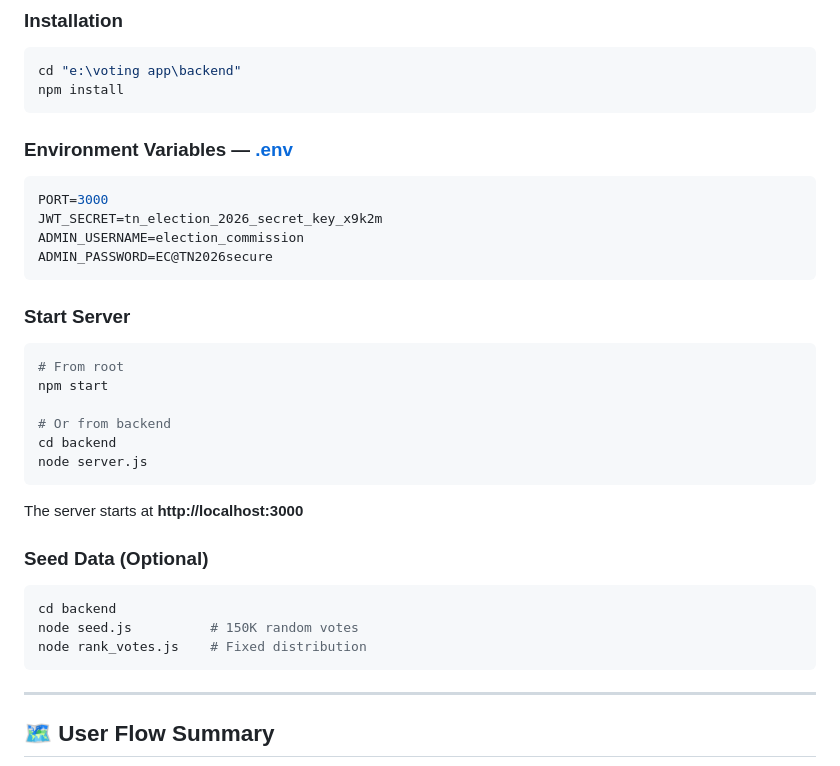
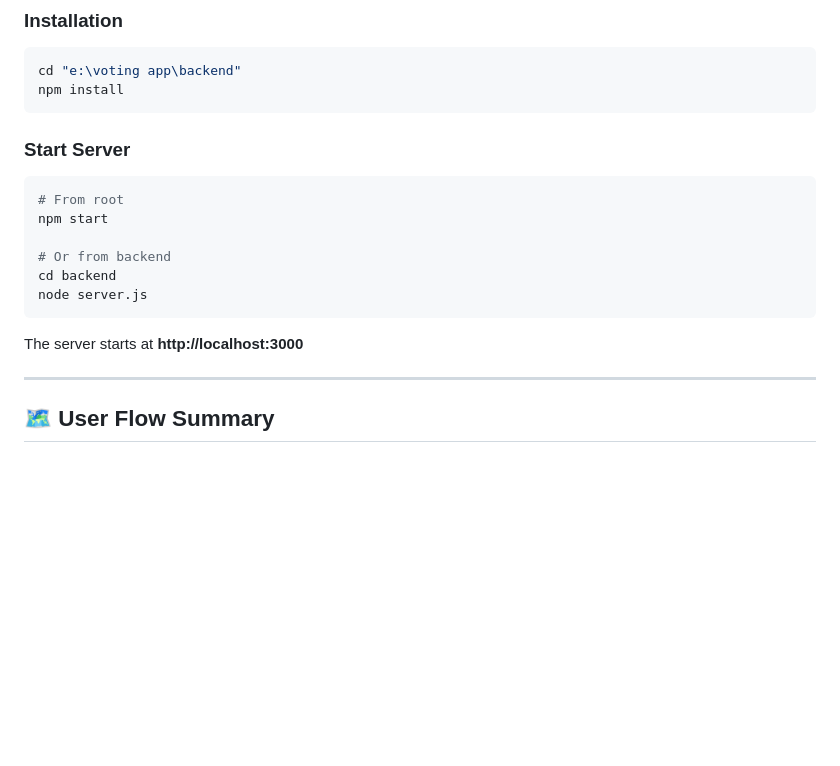
Before and after one commit to Muthu-mnm/Vote-For-TN, a Markdown page: README.md, the part around the change. Drawn GitHub-style; blank space fills up the shorter version.

Commit message:
Remove sensitive .env variables and seed data instructions from README

````diff
--- a/README.md
+++ b/README.md
@@ -316,13 +316,7 @@ cd "e:\voting app\backend"
 npm install
 ```
 
-### Environment Variables — [.env](file:///e:/voting%20app/backend/.env)
-```env
-PORT=3000
-JWT_SECRET=tn_election_2026_secret_key_x9k2m
-ADMIN_USERNAME=election_commission
-ADMIN_PASSWORD=EC@TN2026secure
-```
+
 
 ### Start Server
 ```bash
@@ -336,12 +330,7 @@ node server.js
 
 The server starts at **http://localhost:3000**
 
-### Seed Data (Optional)
-```bash
-cd backend
-node seed.js          # 150K random votes
-node rank_votes.js    # Fixed distribution
-```
+
 
 ---
 
````
